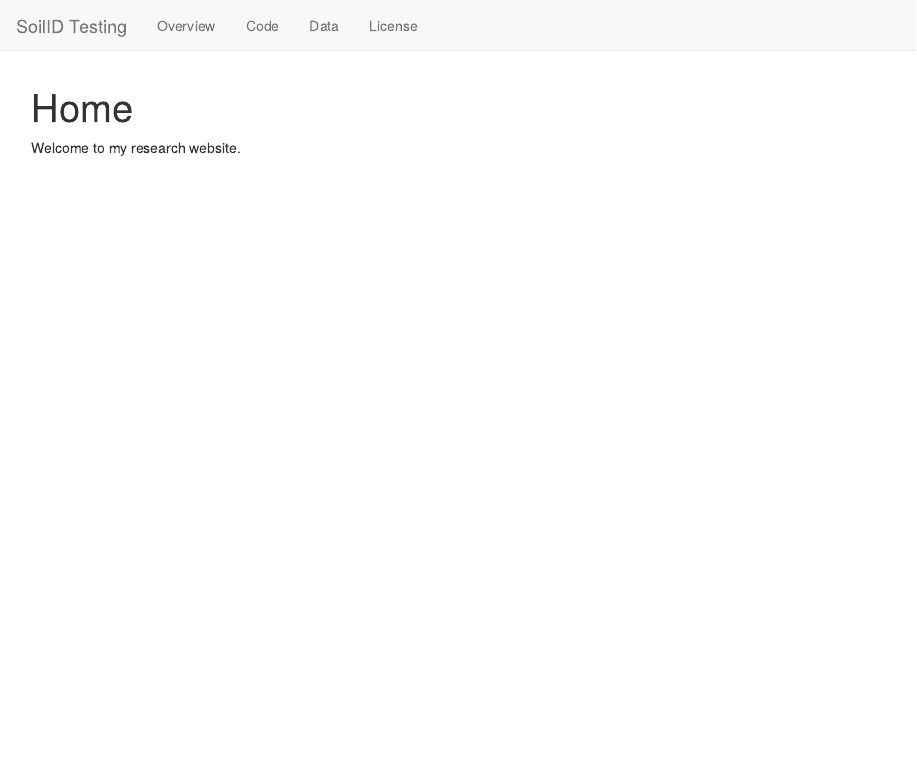
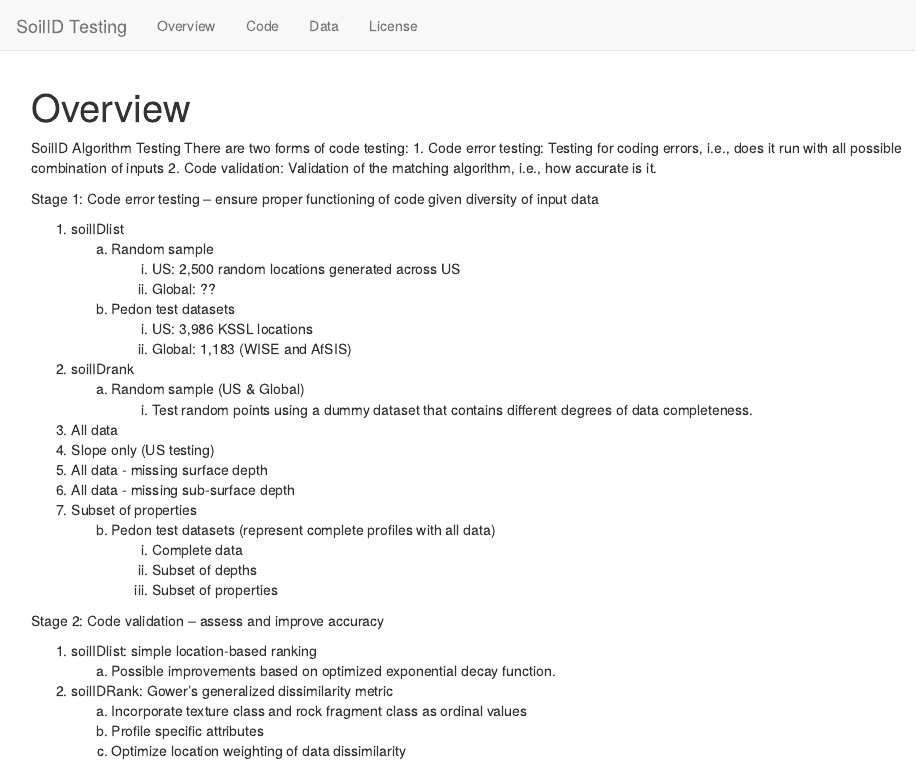
Before and after one commit to jjmaynard/SoilID.Testing, an R Markdown document (analysis/index.Rmd): the page in a window 1100 px wide, from its top. Rendered offline with R 4.5, knitr and Pandoc, with nearby package versions; drawn as R Markdown's standard HTML page in place of the format the file asks for.

Commit message:
Publish the initial files for myproject

```diff
--- a/analysis/index.Rmd
+++ b/analysis/index.Rmd
@@ -1,5 +1,5 @@
 ---
-title: "Home"
+title: "Overview"
 site: workflowr::wflow_site
 output:
   workflowr::wflow_html:
@@ -8,4 +8,39 @@
   chunk_output_type: console
 ---
 
-Welcome to my research website.
+SoilID Algorithm Testing
+There are two forms of code testing:
+1.	Code error testing: Testing for coding errors, i.e., does it run with all possible combination of inputs
+2.	Code validation: Validation of the matching algorithm, i.e., how accurate is it.
+
+Stage 1: Code error testing – ensure proper functioning of code given diversity of input data
+
+1.	soilIDlist
+    a.	Random sample
+        i.	US: 2,500 random locations generated across US
+        ii.	Global: ??
+    b.	Pedon test datasets
+        i.	US: 3,986 KSSL locations
+        ii.	Global: 1,183 (WISE and AfSIS)
+2.	soilIDrank
+    a.	Random sample (US & Global)
+        i.	Test random points using a dummy dataset that contains different degrees of data completeness.
+
+1.	 All data
+2.	Slope only (US testing)
+3.	All data - missing surface depth
+4.	All data - missing sub-surface depth
+5.	Subset of properties
+    b.	Pedon test datasets (represent complete profiles with all data)
+        i.	Complete data
+        ii.	Subset of depths
+        iii.	Subset of properties
+
+Stage 2: Code validation -- assess and improve accuracy
+
+1.	soilIDlist: simple location-based ranking
+    a.	Possible improvements based on optimized exponential decay function.
+2.	soilIDRank: Gower’s generalized dissimilarity metric
+    a.	Incorporate texture class and rock fragment class as ordinal values
+    b.	Profile specific attributes
+    c.	Optimize location weighting of data dissimilarity
```
